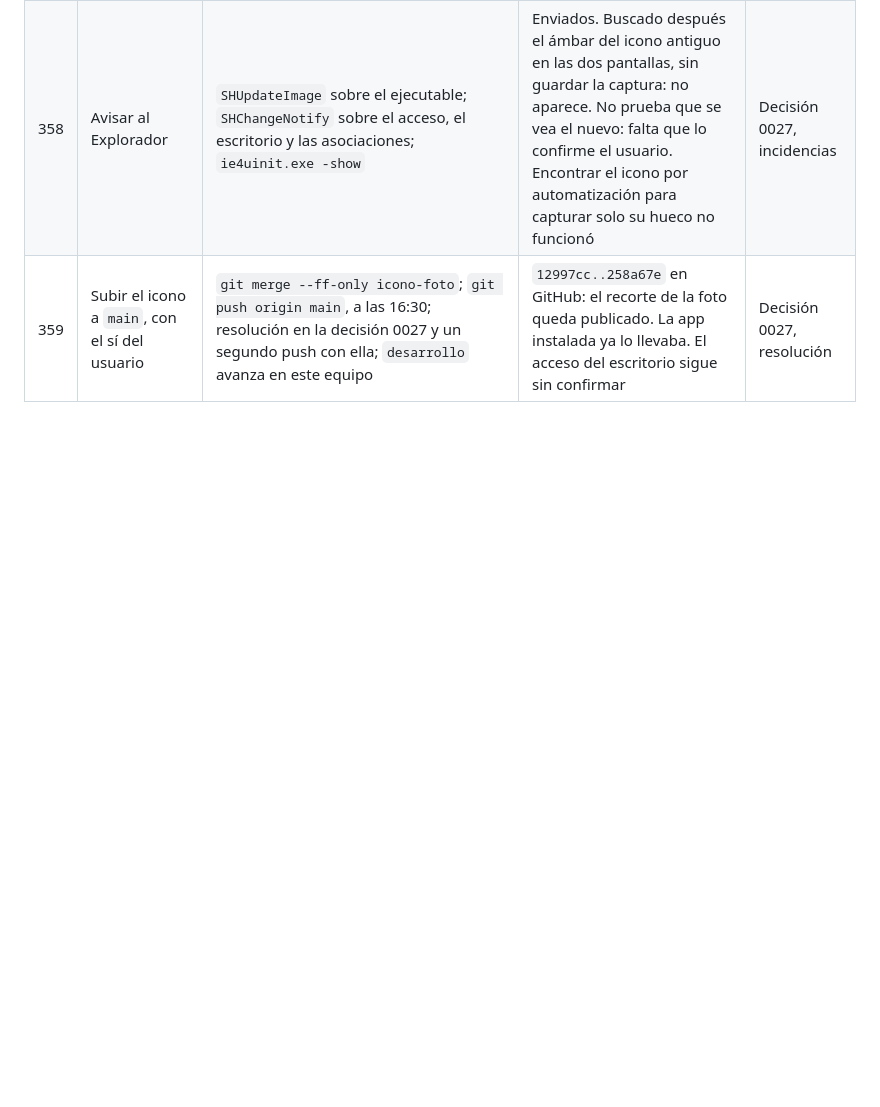
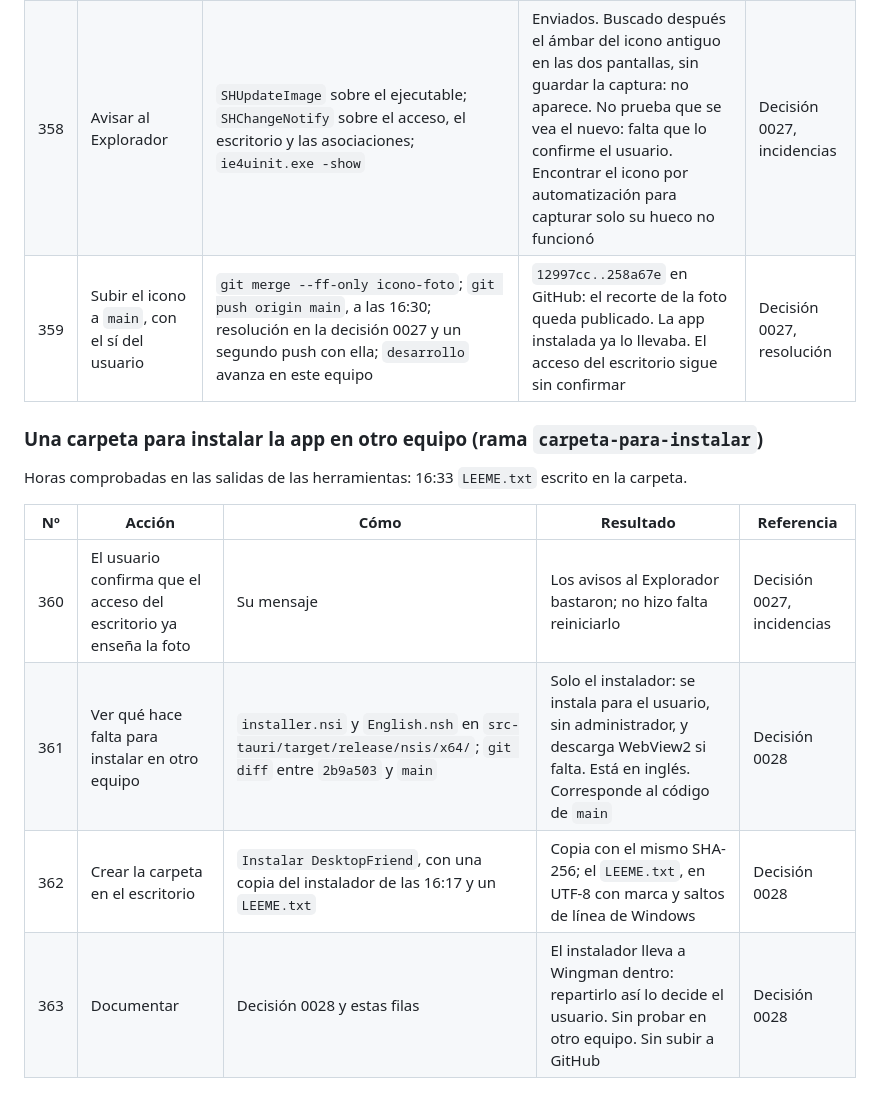
Before and after one commit to LucasPrezFdez/desktop_friend, a Markdown page: docs/bitacora.md, the part around the change. Rendered like a GitHub page; blank space fills up the shorter version.

```diff
--- a/docs/bitacora.md
+++ b/docs/bitacora.md
@@ -636,3 +636,14 @@ Horas comprobadas en las salidas de las herramientas: 16:15 primer instalador, c
 | 357 | Mirar por qué el acceso del escritorio sigue con el icono antiguo, a raíz de una captura del usuario | Destino e icono de los dos accesos directos con `WScript.Shell`; icono que da `SHGetFileInfo` para ellos y para el ejecutable | Los dos apuntan al ejecutable instalado, sin icono propio, y a un proceso nuevo Windows ya le da la foto: lo viejo es lo que el Explorador tiene en memoria | Decisión 0027, incidencias |
 | 358 | Avisar al Explorador | `SHUpdateImage` sobre el ejecutable; `SHChangeNotify` sobre el acceso, el escritorio y las asociaciones; `ie4uinit.exe -show` | Enviados. Buscado después el ámbar del icono antiguo en las dos pantallas, sin guardar la captura: no aparece. No prueba que se vea el nuevo: falta que lo confirme el usuario. Encontrar el icono por automatización para capturar solo su hueco no funcionó | Decisión 0027, incidencias |
 | 359 | Subir el icono a `main`, con el sí del usuario | `git merge --ff-only icono-foto`; `git push origin main`, a las 16:30; resolución en la decisión 0027 y un segundo push con ella; `desarrollo` avanza en este equipo | `12997cc..258a67e` en GitHub: el recorte de la foto queda publicado. La app instalada ya lo llevaba. El acceso del escritorio sigue sin confirmar | Decisión 0027, resolución |
+
+### Una carpeta para instalar la app en otro equipo (rama `carpeta-para-instalar`)
+
+Horas comprobadas en las salidas de las herramientas: 16:33 `LEEME.txt` escrito en la carpeta.
+
+| Nº | Acción | Cómo | Resultado | Referencia |
+|---|---|---|---|---|
+| 360 | El usuario confirma que el acceso del escritorio ya enseña la foto | Su mensaje | Los avisos al Explorador bastaron; no hizo falta reiniciarlo | Decisión 0027, incidencias |
+| 361 | Ver qué hace falta para instalar en otro equipo | `installer.nsi` y `English.nsh` en `src-tauri/target/release/nsis/x64/`; `git diff` entre `2b9a503` y `main` | Solo el instalador: se instala para el usuario, sin administrador, y descarga WebView2 si falta. Está en inglés. Corresponde al código de `main` | Decisión 0028 |
+| 362 | Crear la carpeta en el escritorio | `Instalar DesktopFriend`, con una copia del instalador de las 16:17 y un `LEEME.txt` | Copia con el mismo SHA-256; el `LEEME.txt`, en UTF-8 con marca y saltos de línea de Windows | Decisión 0028 |
+| 363 | Documentar | Decisión 0028 y estas filas | El instalador lleva a Wingman dentro: repartirlo así lo decide el usuario. Sin probar en otro equipo. Sin subir a GitHub | Decisión 0028 |
```
Also changed, not shown: docs/decisiones/0028-carpeta-para-instalar-en-otro-equipo.md (added, +55 -0 lines).
